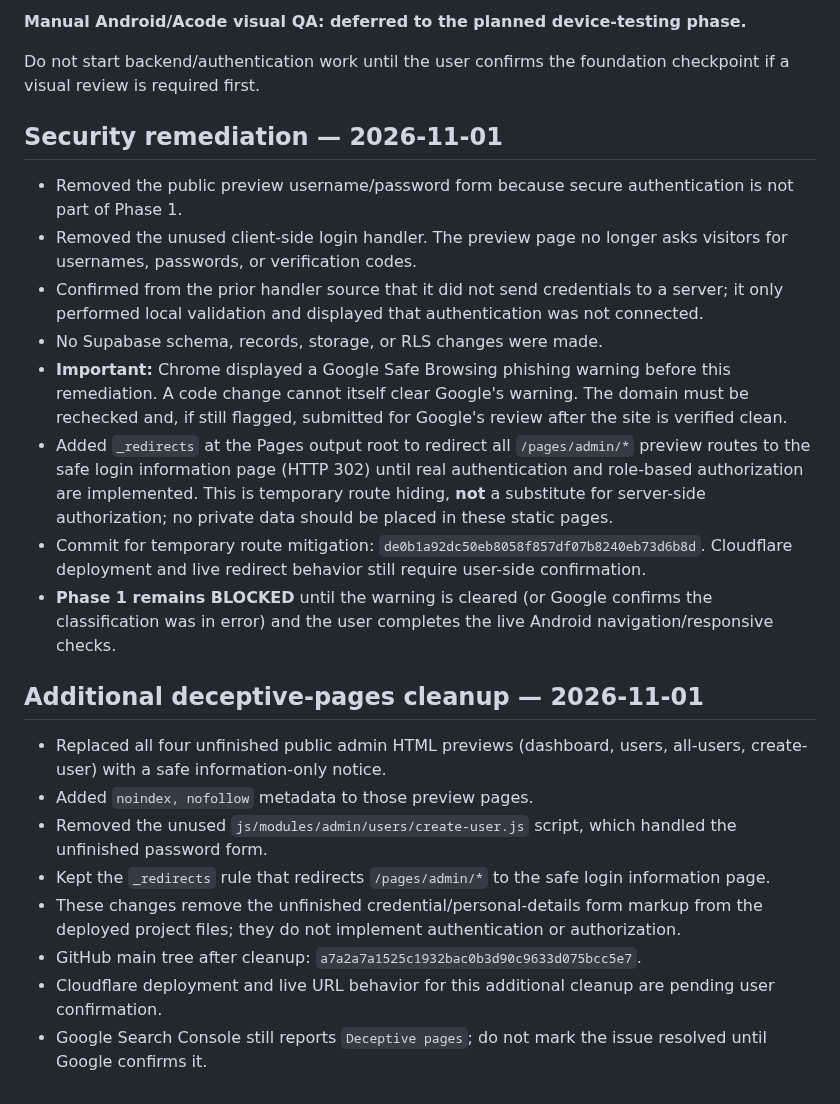
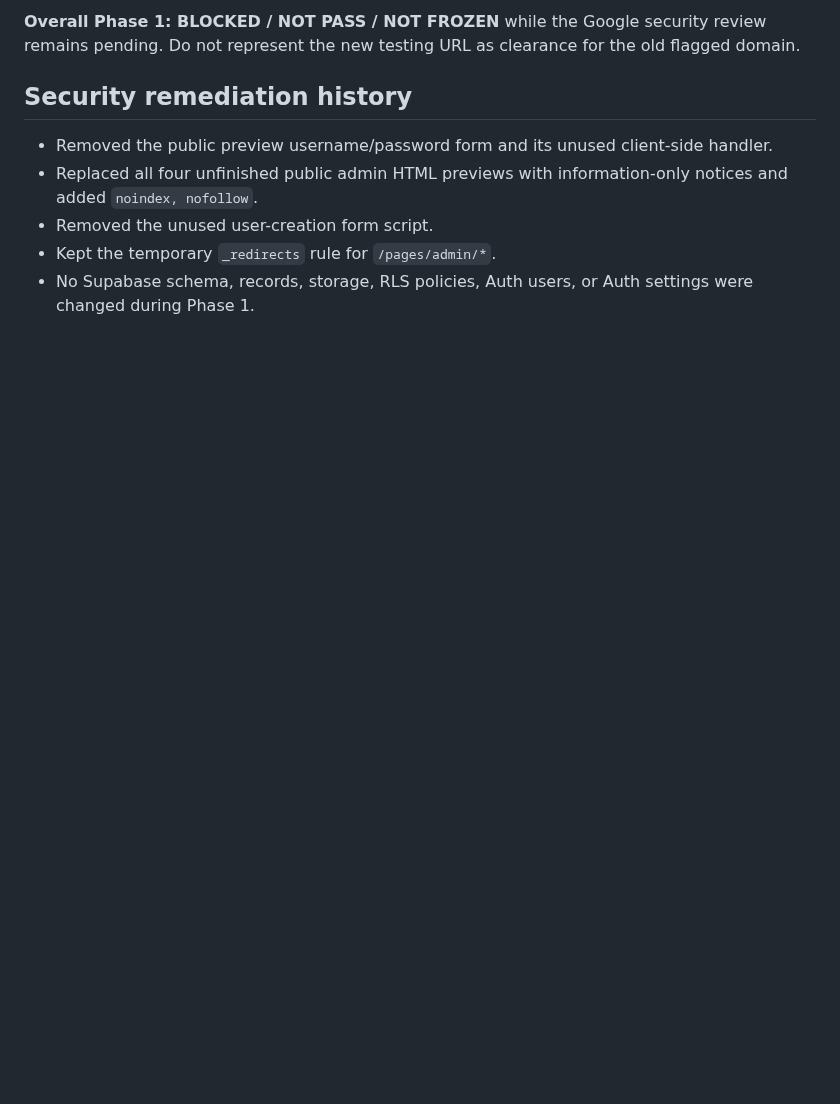
Before and after one commit to AdeelMobile/adeelmobile, a Markdown page: Adeel-Mobile-Installments/docs/PHASE_1_QA.md, the part around one of its changes. Drawn GitHub-style; blank space fills up the shorter version.

```diff
--- a/Adeel-Mobile-Installments/docs/PHASE_1_QA.md
+++ b/Adeel-Mobile-Installments/docs/PHASE_1_QA.md
@@ -37,27 +59,10 @@ The GitHub connector can inspect and update repository files, but it cannot oper
 
-**Manual Android/Acode visual QA: deferred to the planned device-testing phase.**
+**Overall Phase 1: BLOCKED / NOT PASS / NOT FROZEN** while the Google security review remains pending. Do not represent the new testing URL as clearance for the old flagged domain.
 
-Do not start backend/authentication work until the user confirms the foundation checkpoint if a visual review is required first.
+## Security remediation history
 
-## Security remediation — 2026-11-01
-
-- Removed the public preview username/password form because secure authentication is not part of Phase 1.
-- Removed the unused client-side login handler. The preview page no longer asks visitors for usernames, passwords, or verification codes.
-- Confirmed from the prior handler source that it did not send credentials to a server; it only performed local validation and displayed that authentication was not connected.
-- No Supabase schema, records, storage, or RLS changes were made.
-- **Important:** Chrome displayed a Google Safe Browsing phishing warning before this remediation. A code change cannot itself clear Google's warning. The domain must be rechecked and, if still flagged, submitted for Google's review after the site is verified clean.
-- Added `_redirects` at the Pages output root to redirect all `/pages/admin/*` preview routes to the safe login information page (HTTP 302) until real authentication and role-based authorization are implemented. This is temporary route hiding, **not** a substitute for server-side authorization; no private data should be placed in these static pages.
-- Commit for temporary route mitigation: `de0b1a92dc50eb8058f857df07b8240eb73d6b8d`. Cloudflare deployment and live redirect behavior still require user-side confirmation.
-- **Phase 1 remains BLOCKED** until the warning is cleared (or Google confirms the classification was in error) and the user completes the live Android navigation/responsive checks.
-
-
-## Additional deceptive-pages cleanup — 2026-11-01
-
-- Replaced all four unfinished public admin HTML previews (dashboard, users, all-users, create-user) with a safe information-only notice.
-- Added `noindex, nofollow` metadata to those preview pages.
-- Removed the unused `js/modules/admin/users/create-user.js` script, which handled the unfinished password form.
-- Kept the `_redirects` rule that redirects `/pages/admin/*` to the safe login information page.
-- These changes remove the unfinished credential/personal-details form markup from the deployed project files; they do not implement authentication or authorization.
-- GitHub main tree after cleanup: `a7a2a7a1525c1932bac0b3d90c9633d075bcc5e7`.
-- Cloudflare deployment and live URL behavior for this additional cleanup are pending user confirmation.
-- Google Search Console still reports `Deceptive pages`; do not mark the issue resolved until Google confirms it.
+- Removed the public preview username/password form and its unused client-side handler.
+- Replaced all four unfinished public admin HTML previews with information-only notices and added `noindex, nofollow`.
+- Removed the unused user-creation form script.
+- Kept the temporary `_redirects` rule for `/pages/admin/*`.
+- No Supabase schema, records, storage, RLS policies, Auth users, or Auth settings were changed during Phase 1.
```
Also changed, not shown: other parts of Adeel-Mobile-Installments/docs/PHASE_1_QA.md (+42 -20 lines).
